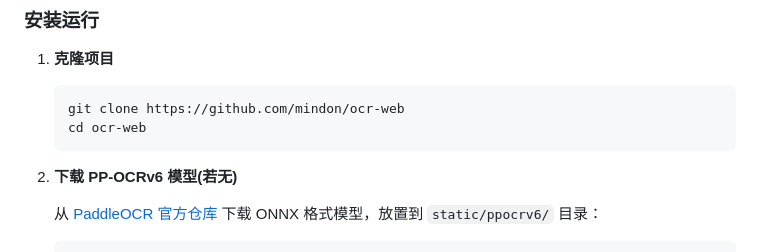
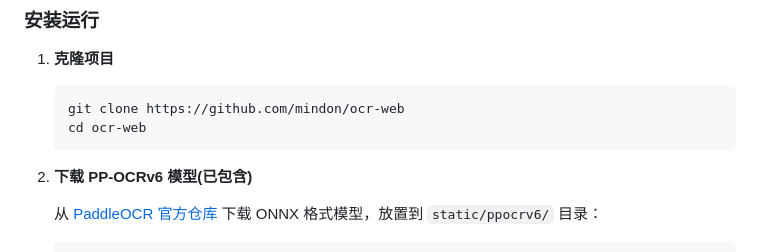
Before and after one commit to mindon/ocr-web, a Markdown page: README.md, the part around one of its changes. Drawn GitHub-style.

Commit message:
Update README for model availability and server link

````diff
--- a/README.md
+++ b/README.md
@@ -28,7 +28,7 @@
    cd ocr-web
    ```
 
-2. **下载 PP-OCRv6 模型(若无)**
+2. **下载 PP-OCRv6 模型(已包含)**
 
    从 [PaddleOCR 官方仓库](https://github.com/PaddlePaddle/PaddleOCR)  下载 ONNX 格式模型，放置到 `static/ppocrv6/` 目录：
    ```
````
Also changed, not shown: other parts of README.md (+1 -1 lines).
